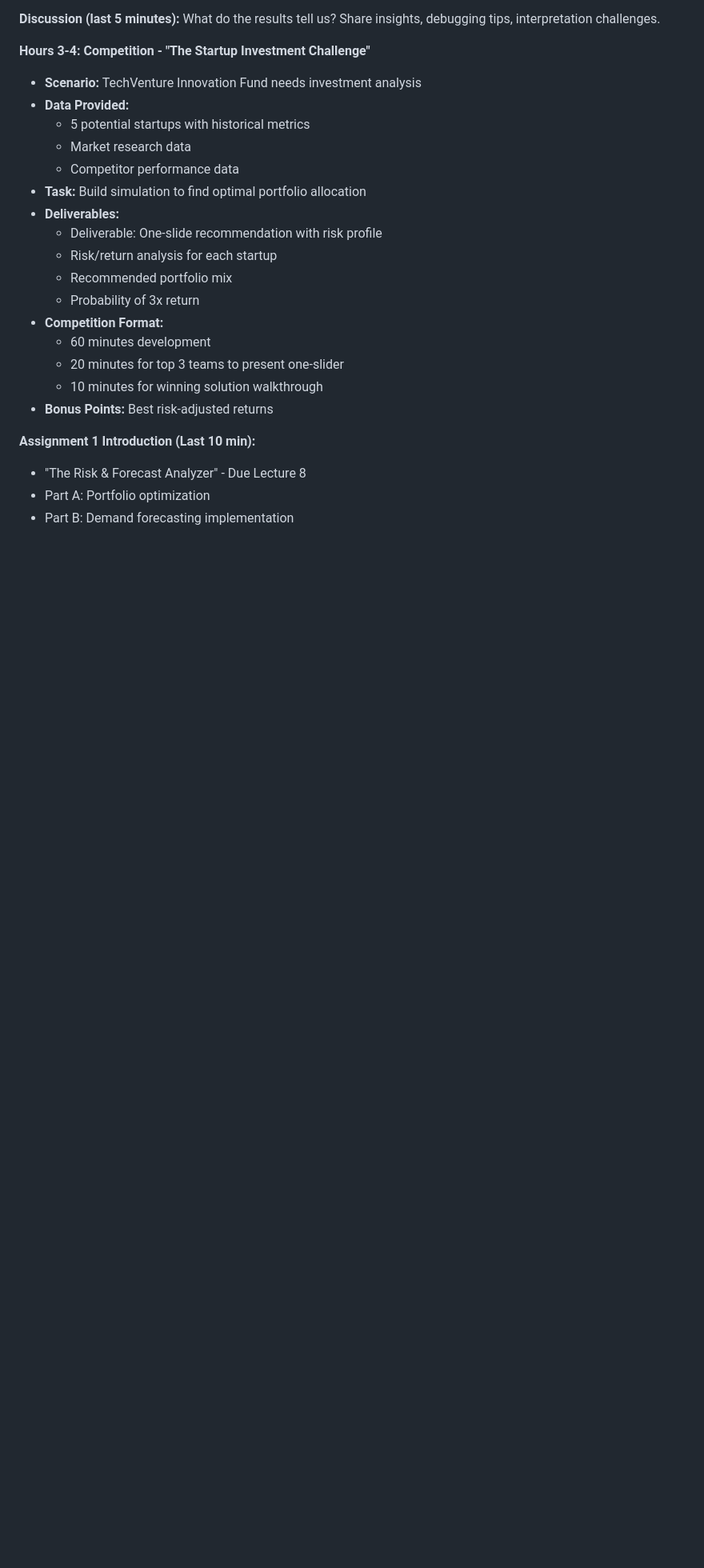
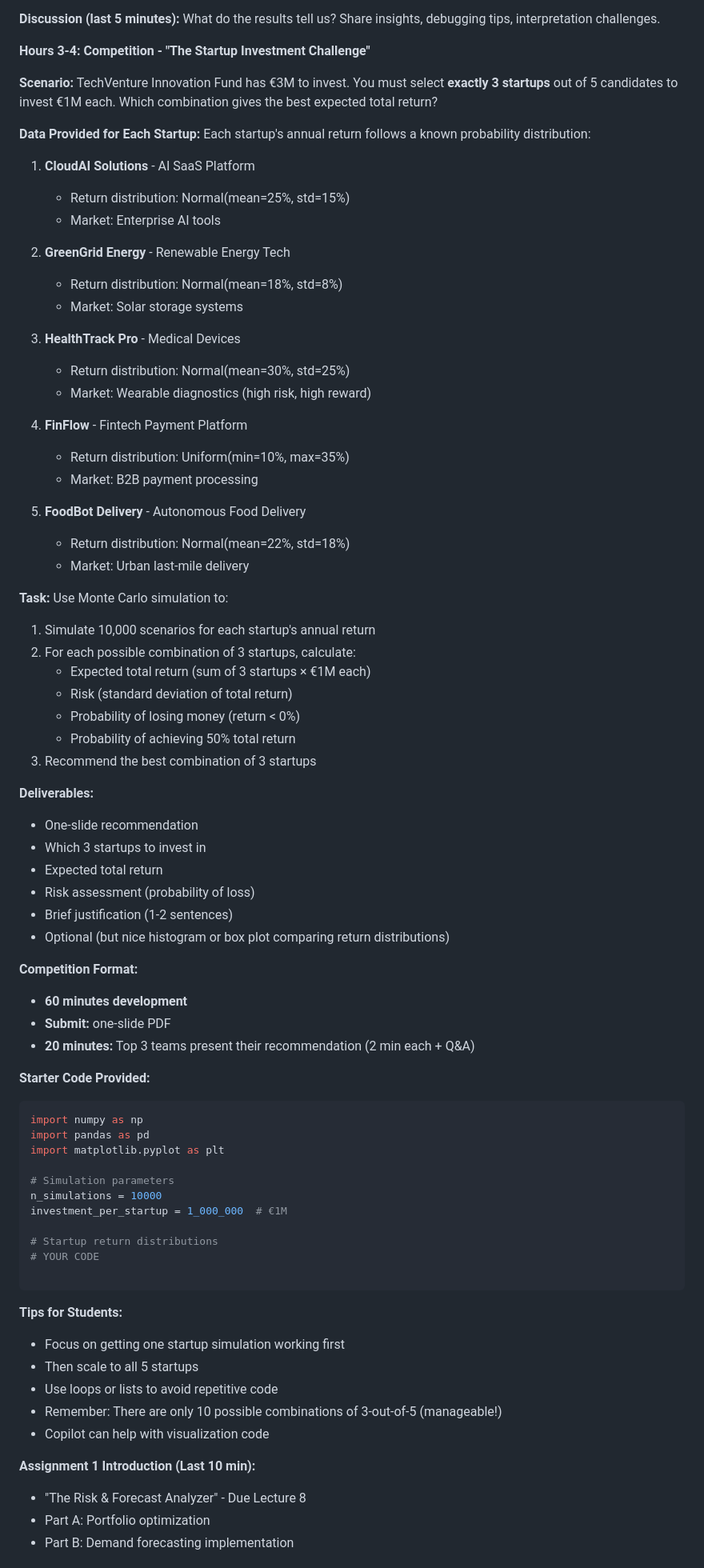
Before and after one commit to beyondsimulations/Management-Science, a Markdown page: plan/course_plan.md, the part around the change printed below. Shown: that part at 80% size. Rendered like a GitHub page; blank space fills up the shorter version.

````diff
--- a/plan/course_plan.md
+++ b/plan/course_plan.md
@@ -337,22 +332,77 @@ def simulate_coffee_shop(n_simulations=10000):
 **Discussion (last 5 minutes):** What do the results tell us? Share insights, debugging tips, interpretation challenges.
 
 **Hours 3-4: Competition - "The Startup Investment Challenge"**
-- **Scenario:** TechVenture Innovation Fund needs investment analysis
-- **Data Provided:**
-  - 5 potential startups with historical metrics
-  - Market research data
-  - Competitor performance data
-- **Task:** Build simulation to find optimal portfolio allocation
-- **Deliverables:**
-  - Deliverable: One-slide recommendation with risk profile
-  - Risk/return analysis for each startup
-  - Recommended portfolio mix
-  - Probability of 3x return
-- **Competition Format:**
-  - 60 minutes development
-  - 20 minutes for top 3 teams to present one-slider
-  - 10 minutes for winning solution walkthrough
-- **Bonus Points:** Best risk-adjusted returns
+
+**Scenario:**
+TechVenture Innovation Fund has €3M to invest. You must select **exactly 3 startups** out of 5 candidates to invest €1M each. Which combination gives the best expected total return?
+
+**Data Provided for Each Startup:**
+Each startup's annual return follows a known probability distribution:
+
+1. **CloudAI Solutions** - AI SaaS Platform
+   - Return distribution: Normal(mean=25%, std=15%)
+   - Market: Enterprise AI tools
+
+2. **GreenGrid Energy** - Renewable Energy Tech
+   - Return distribution: Normal(mean=18%, std=8%)
+   - Market: Solar storage systems
+
+3. **HealthTrack Pro** - Medical Devices
+   - Return distribution: Normal(mean=30%, std=25%)
+   - Market: Wearable diagnostics (high risk, high reward)
+
+4. **FinFlow** - Fintech Payment Platform
+   - Return distribution: Uniform(min=10%, max=35%)
+   - Market: B2B payment processing
+
+5. **FoodBot Delivery** - Autonomous Food Delivery
+   - Return distribution: Normal(mean=22%, std=18%)
+   - Market: Urban last-mile delivery
+
+**Task:**
+Use Monte Carlo simulation to:
+1. Simulate 10,000 scenarios for each startup's annual return
+2. For each possible combination of 3 startups, calculate:
+   - Expected total return (sum of 3 startups × €1M each)
+   - Risk (standard deviation of total return)
+   - Probability of losing money (return < 0%)
+   - Probability of achieving 50% total return
+3. Recommend the best combination of 3 startups
+
+**Deliverables:**
+- One-slide recommendation
+- Which 3 startups to invest in
+- Expected total return
+- Risk assessment (probability of loss)
+- Brief justification (1-2 sentences)
+- Optional (but nice histogram or box plot comparing return distributions)
+
+**Competition Format:**
+- **60 minutes development**
+- **Submit:** one-slide PDF
+- **20 minutes:** Top 3 teams present their recommendation (2 min each + Q&A)
+
+**Starter Code Provided:**
+```python
+import numpy as np
+import pandas as pd
+import matplotlib.pyplot as plt
+
+# Simulation parameters
+n_simulations = 10000
+investment_per_startup = 1_000_000  # €1M
+
+# Startup return distributions
+# YOUR CODE
+
+```
+
+**Tips for Students:**
+- Focus on getting one startup simulation working first
+- Then scale to all 5 startups
+- Use loops or lists to avoid repetitive code
+- Remember: There are only 10 possible combinations of 3-out-of-5 (manageable!)
+- Copilot can help with visualization code
 
 **Assignment 1 Introduction (Last 10 min):**
 - "The Risk & Forecast Analyzer" - Due Lecture 8
````
Also changed, not shown: other parts of plan/course_plan.md (+126 -93 lines).
